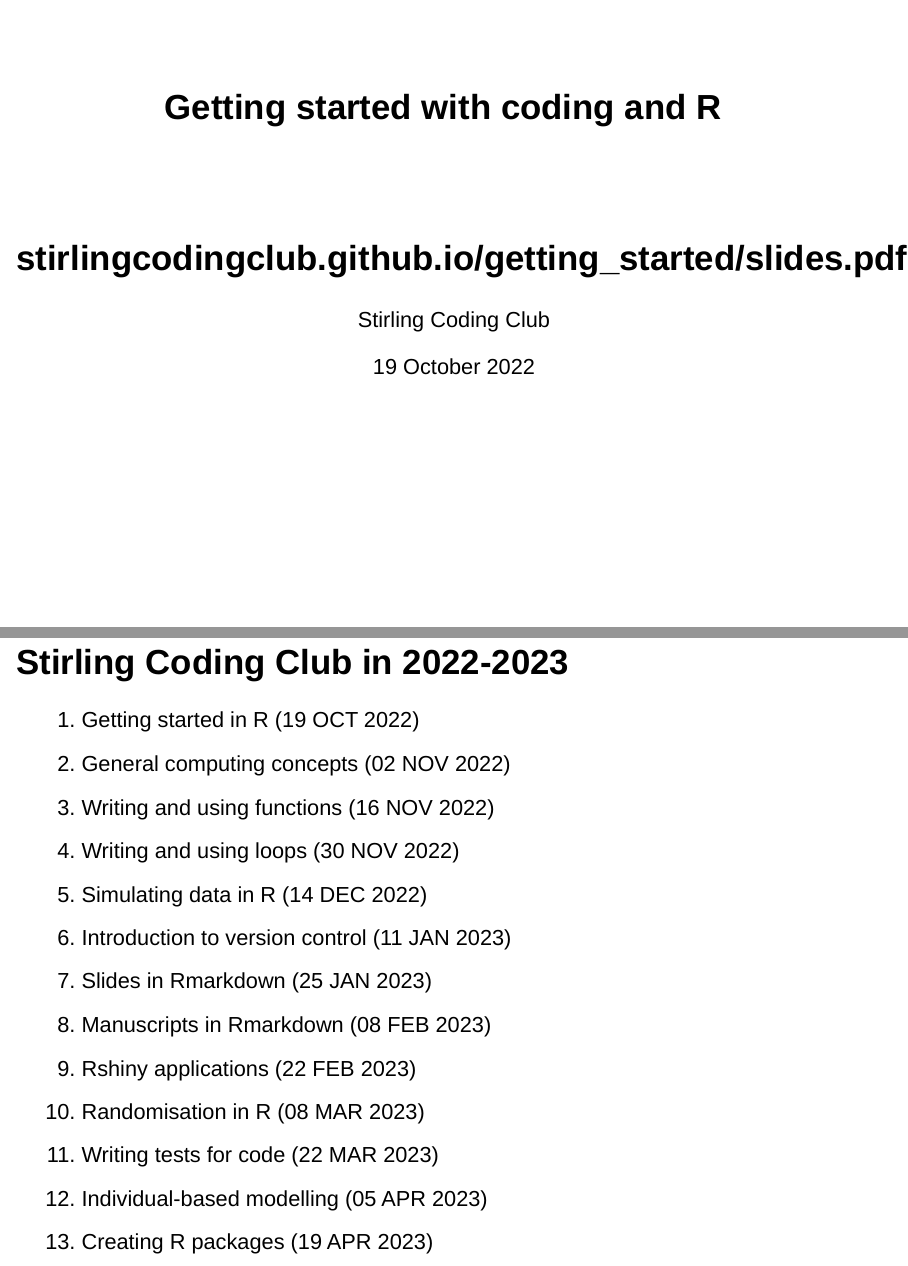
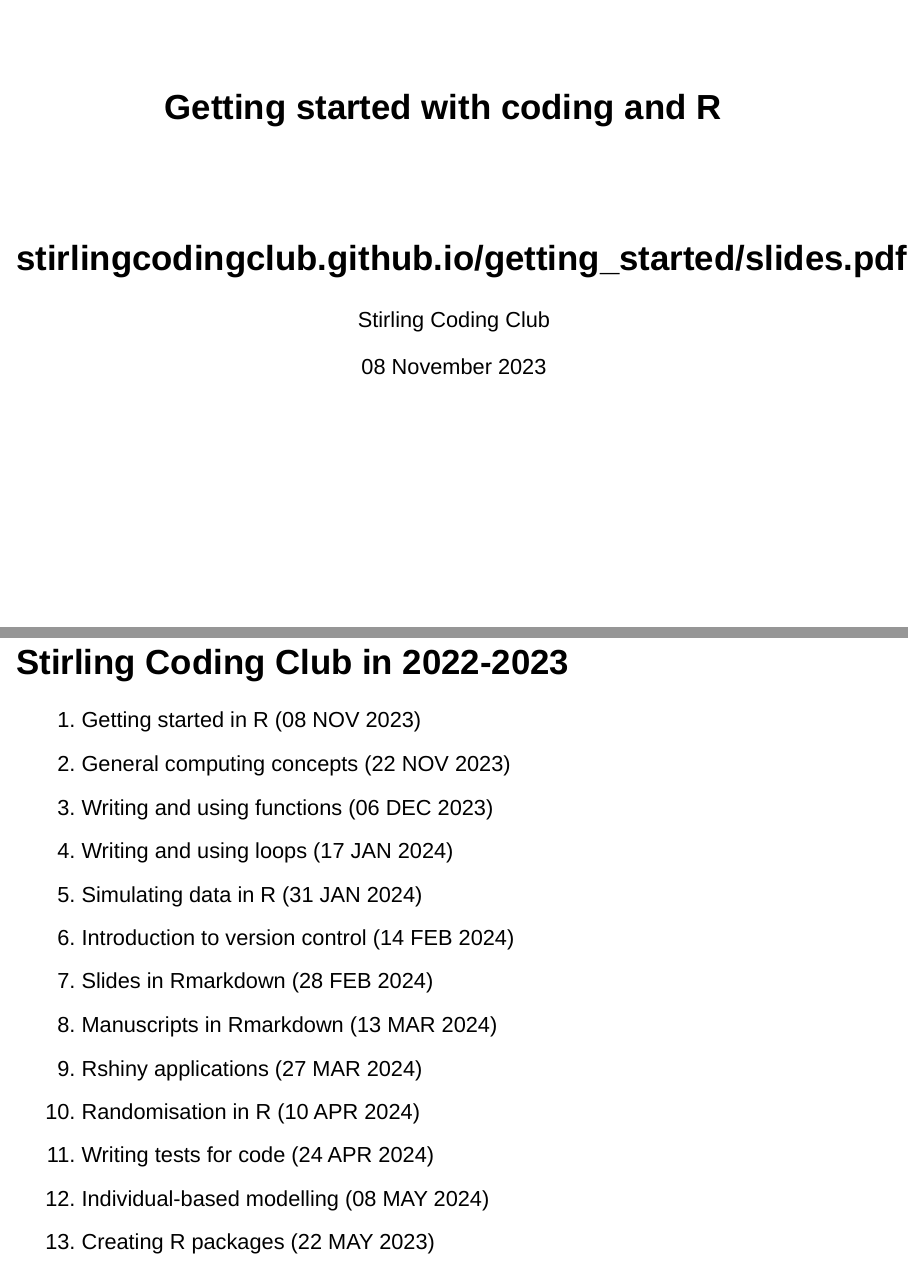
Before and after one commit to StirlingCodingClub/getting_started, an R Markdown document (slides.Rmd): pages 1 and 4 of 15, joined at a grey line. Rendered offline with R 4.5, knitr and Pandoc, with nearby package versions; both versions are drawn in the output format of the newer one.

Commit message:
Slide update

```diff
--- a/slides.Rmd
+++ b/slides.Rmd
@@ -2,14 +2,14 @@
 title: "Getting started with coding and R"
 author: "Stirling Coding Club"
 subtitle: stirlingcodingclub.github.io/getting_started/slides.pdf
-date: "19 October 2022"
+date: "08 November 2023"
 output:
+  slidy_presentation: default
+  ioslides_presentation: default
   beamer_presentation:
     theme: "default"
     colortheme: "default"
     fonttheme: "default"
-  ioslides_presentation: default
-  slidy_presentation: default
 header-includes:
 - \usepackage{hyperref}
 colorlinks: true
@@ -38,19 +38,19 @@ urlcolor: blue
 
 # Stirling Coding Club in 2022-2023
 
-1. Getting started in R (19 OCT 2022)
-2. General computing concepts (02 NOV 2022)
-3. Writing and using functions (16 NOV 2022)
-4. Writing and using loops (30 NOV 2022)
-5. Simulating data in R (14 DEC 2022)
-6. Introduction to version control (11 JAN 2023)
-7. Slides in Rmarkdown (25 JAN 2023)
-8. Manuscripts in Rmarkdown (08 FEB 2023)
-9. Rshiny applications (22 FEB 2023)
-10. Randomisation in R (08 MAR 2023)
-11. Writing tests for code (22 MAR 2023)
-12. Individual-based modelling (05 APR 2023)
-13. Creating R packages (19 APR 2023)
+1. Getting started in R (08 NOV 2023)
+2. General computing concepts (22 NOV 2023)
+3. Writing and using functions (06 DEC 2023)
+4. Writing and using loops (17 JAN 2024)
+5. Simulating data in R (31 JAN 2024)
+6. Introduction to version control (14 FEB 2024)
+7. Slides in Rmarkdown (28 FEB 2024)
+8. Manuscripts in Rmarkdown (13 MAR 2024)
+9. Rshiny applications (27 MAR 2024)
+10. Randomisation in R (10 APR 2024)
+11. Writing tests for code (24 APR 2024)
+12. Individual-based modelling (08 MAY 2024)
+13. Creating R packages (22 MAY 2023)
 
 \vspace{4mm}
 
```
Also changed, not shown: slides.html (added), slides.Rmd (16 more changed lines), 2 other files.
